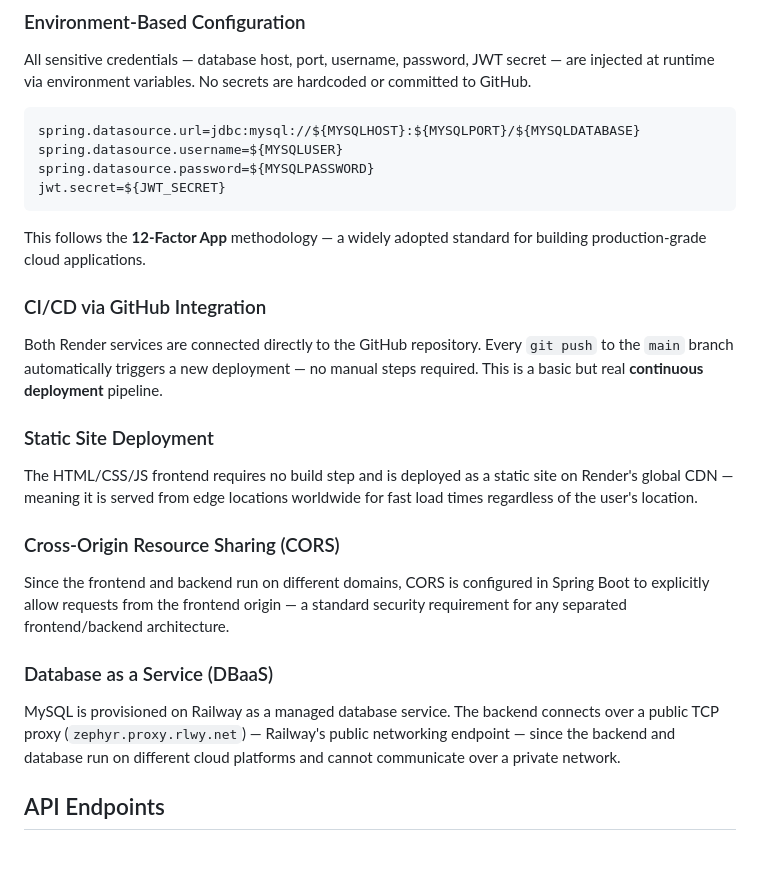
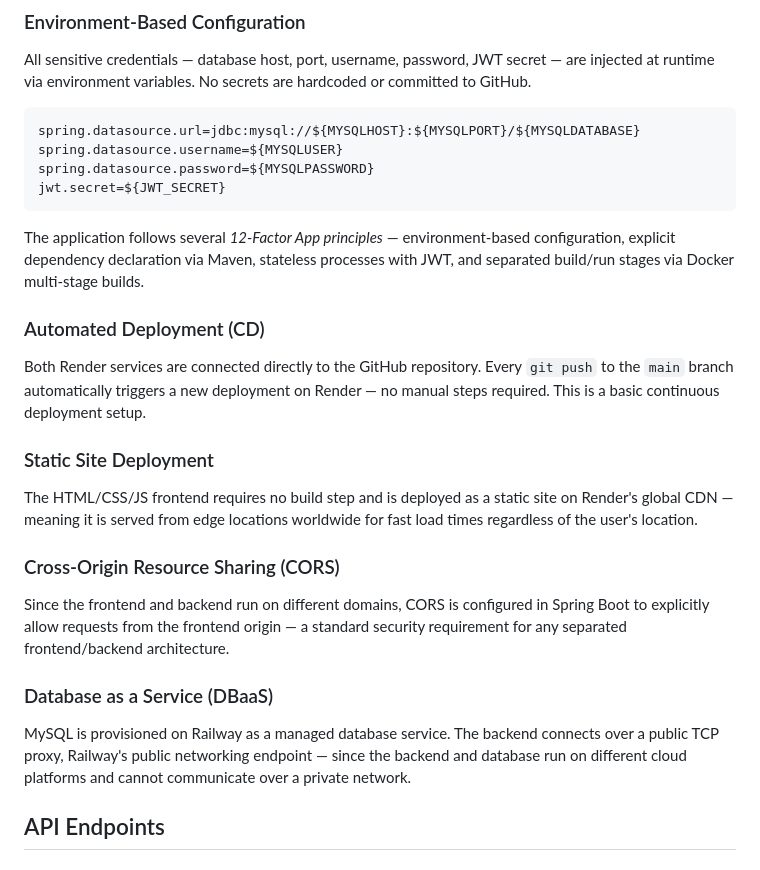
Before and after one commit to abhinavasd2005/FinFlow-, a Markdown page: README.md, the part around the change. GitHub-like rendering.

````diff
--- a/README.md
+++ b/README.md
@@ -387,10 +387,16 @@ spring.datasource.password=${MYSQLPASSWORD}
 jwt.secret=${JWT_SECRET}
 ```
 
-This follows the **12-Factor App** methodology — a widely adopted standard for building production-grade cloud applications.
+The application follows several *12-Factor App principles* —
+environment-based configuration, explicit dependency declaration
+via Maven, stateless processes with JWT, and separated build/run
+stages via Docker multi-stage builds.
 
-### CI/CD via GitHub Integration
-Both Render services are connected directly to the GitHub repository. Every `git push` to the `main` branch automatically triggers a new deployment — no manual steps required. This is a basic but real **continuous deployment** pipeline.
+### Automated Deployment (CD)
+Both Render services are connected directly to the GitHub repository.
+Every `git push` to the `main` branch automatically triggers a new
+deployment on Render — no manual steps required. This is a basic
+continuous deployment setup.
 
 ### Static Site Deployment
 The HTML/CSS/JS frontend requires no build step and is deployed as a static site on Render's global CDN — meaning it is served from edge locations worldwide for fast load times regardless of the user's location.
@@ -399,7 +405,7 @@ The HTML/CSS/JS frontend requires no build step and is deployed as a static site
 Since the frontend and backend run on different domains, CORS is configured in Spring Boot to explicitly allow requests from the frontend origin — a standard security requirement for any separated frontend/backend architecture.
 
 ### Database as a Service (DBaaS)
-MySQL is provisioned on Railway as a managed database service. The backend connects over a public TCP proxy (`zephyr.proxy.rlwy.net`) — Railway's public networking endpoint — since the backend and database run on different cloud platforms and cannot communicate over a private network.
+MySQL is provisioned on Railway as a managed database service. The backend connects over a public TCP proxy, Railway's public networking endpoint — since the backend and database run on different cloud platforms and cannot communicate over a private network.
 
 ## API Endpoints
 
````
